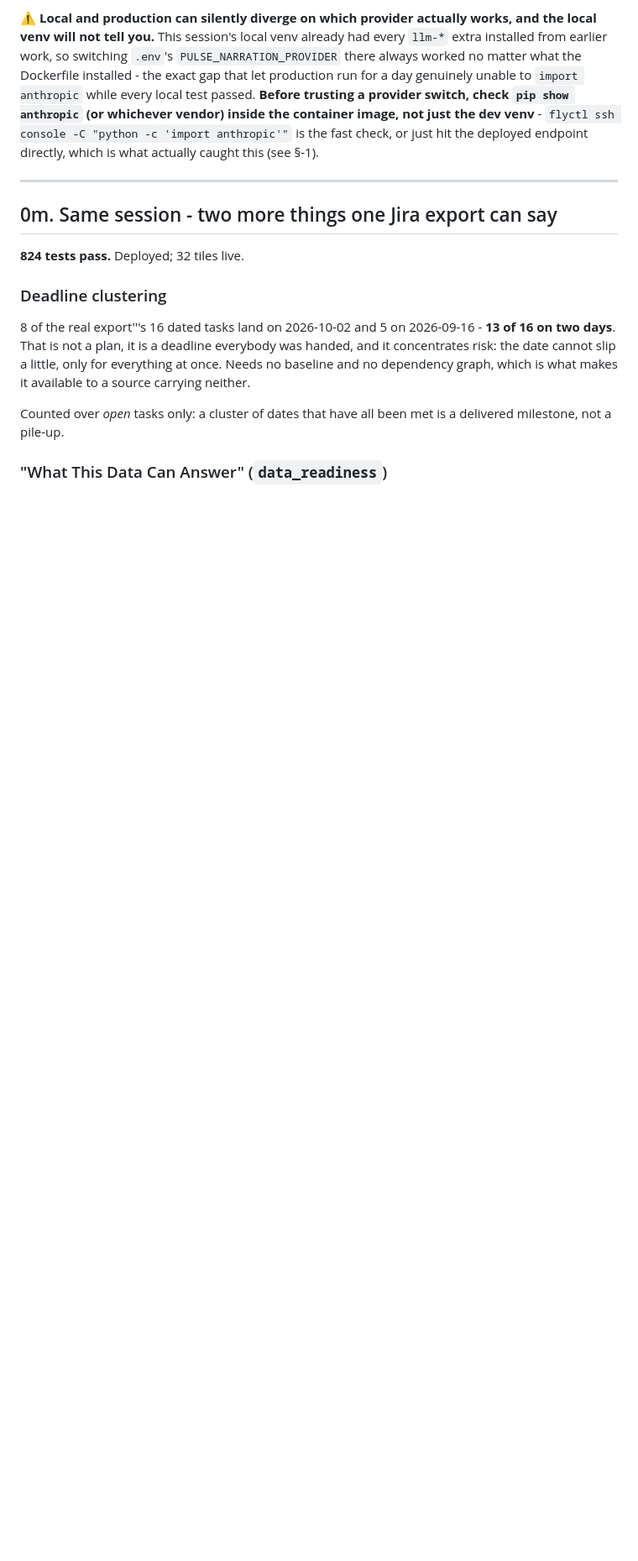
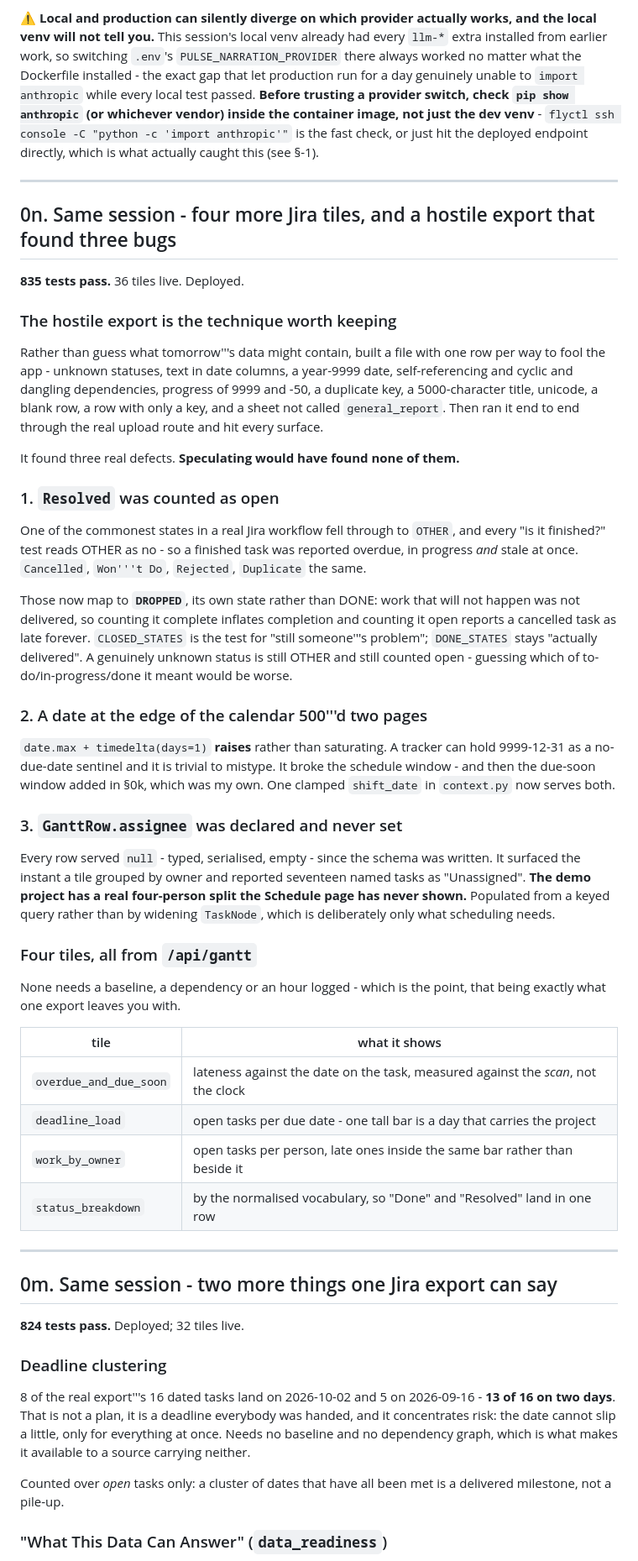
Before and after one commit to susPotato/projectpulse, a Markdown page: CLAUDE.md, the part around the change. Shown at 84% size. Drawn GitHub-style; blank space fills up the shorter version.

Commit message:
Log the hostile-export technique and the three bugs it found
Co-Authored-By: Claude Opus 5 <noreply@anthropic.com>

```diff
--- a/CLAUDE.md
+++ b/CLAUDE.md
@@ -185,6 +185,64 @@ trusting a provider switch, check `pip show anthropic` (or whichever vendor) ins
 container image, not just the dev venv** - `flyctl ssh console -C "python -c 'import
 anthropic'"` is the fast check, or just hit the deployed endpoint directly, which is what
 actually caught this (see §-1).
+
+---
+
+## 0n. Same session - four more Jira tiles, and a hostile export that found three bugs
+
+**835 tests pass.** 36 tiles live. Deployed.
+
+### The hostile export is the technique worth keeping
+
+Rather than guess what tomorrow'''s data might contain, built a file with one row
+per way to fool the app - unknown statuses, text in date columns, a year-9999
+date, self-referencing and cyclic and dangling dependencies, progress of 9999
+and -50, a duplicate key, a 5000-character title, unicode, a blank row, a
+row with only a key, and a sheet not called `general_report`. Then ran it end to
+end through the real upload route and hit every surface.
+
+It found three real defects. **Speculating would have found none of them.**
+
+### 1. `Resolved` was counted as open
+
+One of the commonest states in a real Jira workflow fell through to `OTHER`, and
+every "is it finished?" test reads OTHER as no - so a finished task was reported
+overdue, in progress *and* stale at once. `Cancelled`, `Won'''t Do`, `Rejected`,
+`Duplicate` the same.
+
+Those now map to **`DROPPED`**, its own state rather than DONE: work that will
+not happen was not delivered, so counting it complete inflates completion and
+counting it open reports a cancelled task as late forever. `CLOSED_STATES` is
+the test for "still someone'''s problem"; `DONE_STATES` stays "actually
+delivered". A genuinely unknown status is still OTHER and still counted open -
+guessing which of to-do/in-progress/done it meant would be worse.
+
+### 2. A date at the edge of the calendar 500'''d two pages
+
+`date.max + timedelta(days=1)` **raises** rather than saturating. A tracker can
+hold 9999-12-31 as a no-due-date sentinel and it is trivial to mistype. It broke
+the schedule window - and then the due-soon window added in §0k, which was my
+own. One clamped `shift_date` in `context.py` now serves both.
+
+### 3. `GanttRow.assignee` was declared and never set
+
+Every row served `null` - typed, serialised, empty - since the schema was
+written. It surfaced the instant a tile grouped by owner and reported seventeen
+named tasks as "Unassigned". **The demo project has a real four-person split the
+Schedule page has never shown.** Populated from a keyed query rather than by
+widening `TaskNode`, which is deliberately only what scheduling needs.
+
+### Four tiles, all from `/api/gantt`
+
+None needs a baseline, a dependency or an hour logged - which is the point, that
+being exactly what one export leaves you with.
+
+| tile | what it shows |
+|---|---|
+| `overdue_and_due_soon` | lateness against the date on the task, measured against the *scan*, not the clock |
+| `deadline_load` | open tasks per due date - one tall bar is a day that carries the project |
+| `work_by_owner` | open tasks per person, late ones inside the same bar rather than beside it |
+| `status_breakdown` | by the normalised vocabulary, so "Done" and "Resolved" land in one row |
 
 ---
 
```
